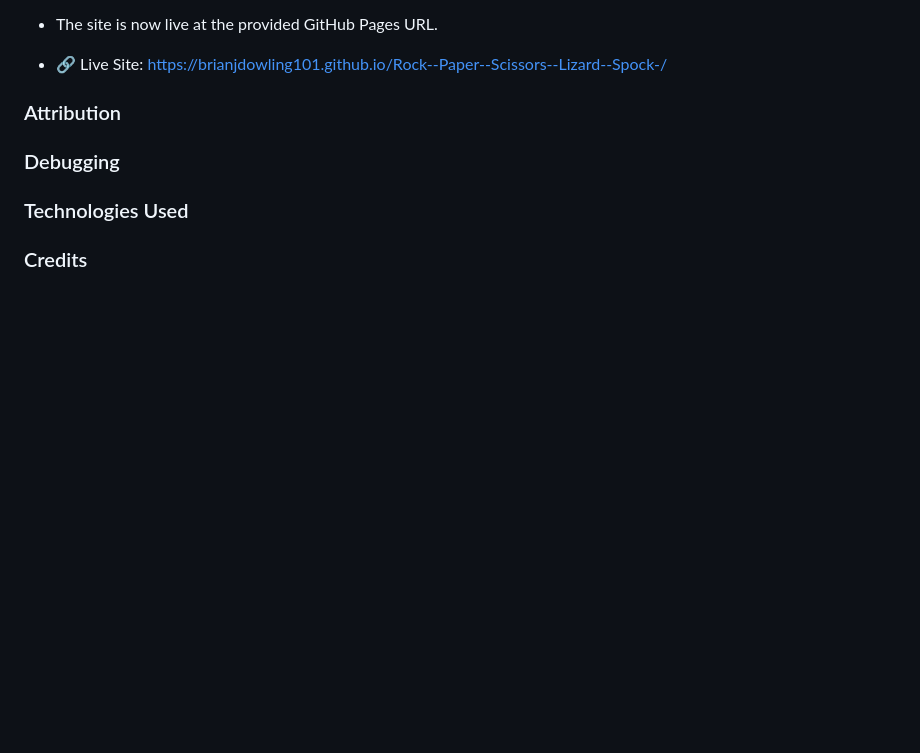
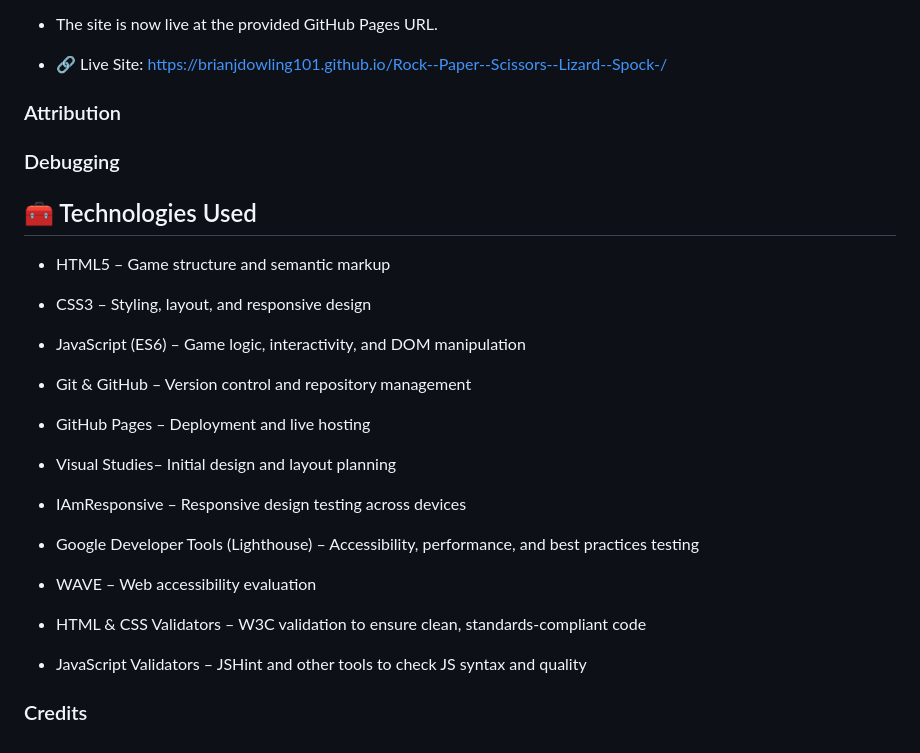
Before and after one commit to brianjdowling101/Rock--Paper--Scissors--Lizard--Spock-, a Markdown page: README.md, the part around the change. Drawn GitHub-style; blank space fills up the shorter version.

Commit message:
update read.md file with text for the Technologies Used section.

```diff
--- a/README.md
+++ b/README.md
@@ -119,6 +119,28 @@ Built in Visual Studio using HTML, CSS, and JavaScript, this project brings a ch
 
 ### Debugging
 
-### Technologies Used
+## 🧰 Technologies Used
+
+- HTML5 – Game structure and semantic markup
+
+- CSS3 – Styling, layout, and responsive design
+
+- JavaScript (ES6) – Game logic, interactivity, and DOM manipulation
+
+- Git & GitHub – Version control and repository management
+
+- GitHub Pages – Deployment and live hosting
+
+- Visual Studies– Initial design and layout planning
+
+- IAmResponsive – Responsive design testing across devices
+
+- Google Developer Tools (Lighthouse) – Accessibility, performance, and best practices testing
+
+- WAVE – Web accessibility evaluation
+
+- HTML & CSS Validators – W3C validation to ensure clean, standards-compliant code
+
+- JavaScript Validators – JSHint and other tools to check JS syntax and quality
 
 ### Credits
```
